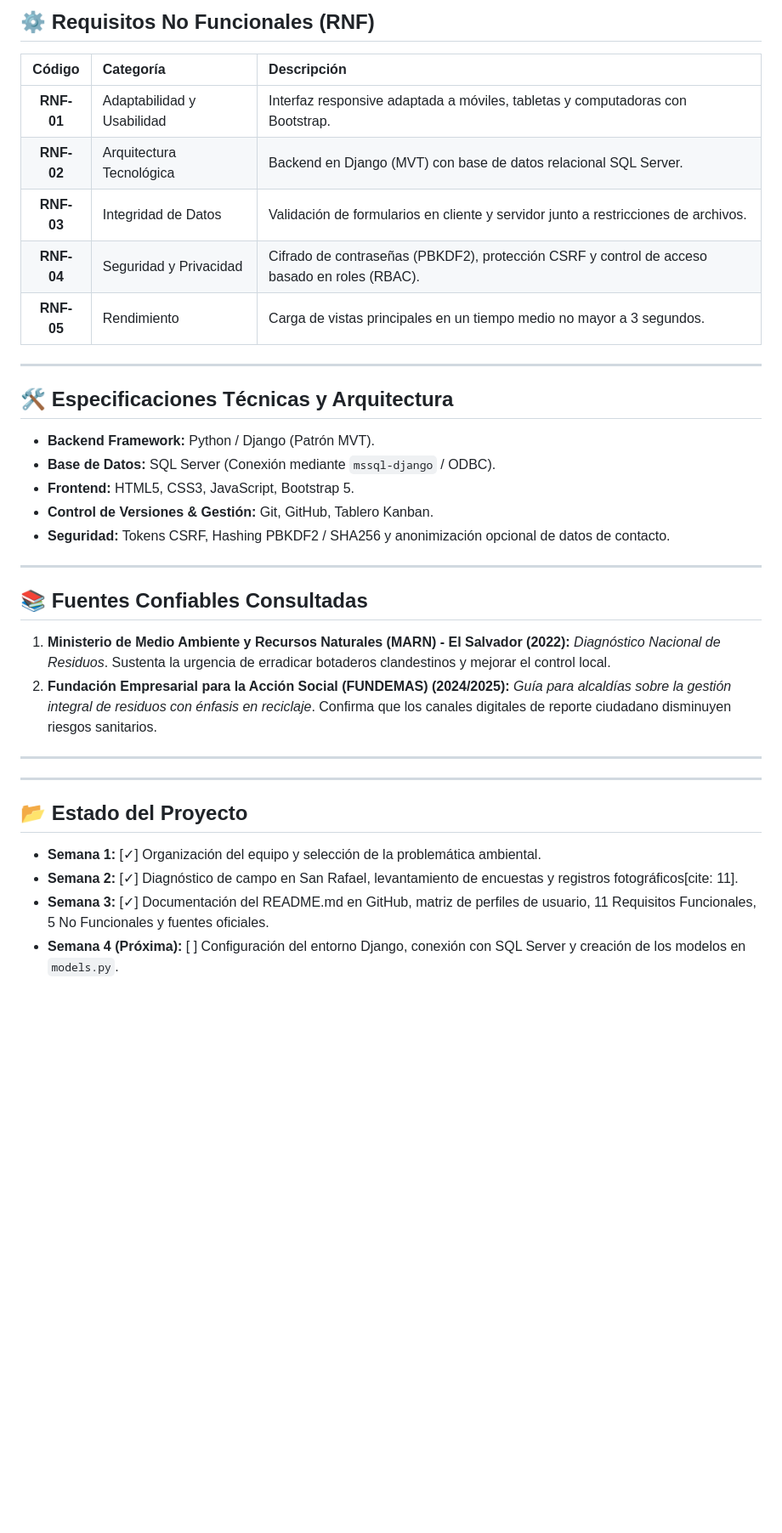
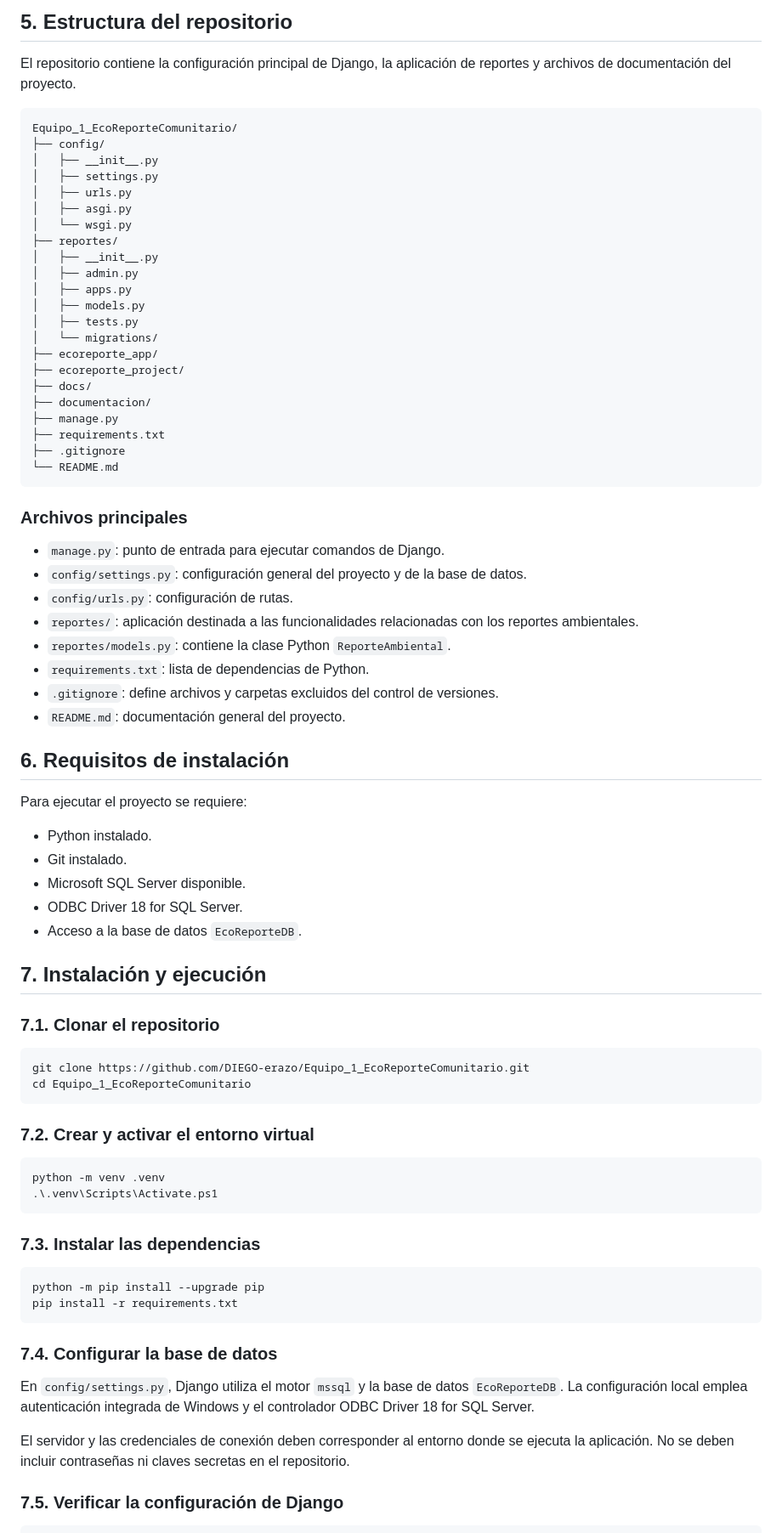
Before and after one commit to DIEGO-erazo/Equipo_1_EcoReporteComunitario, a Markdown page: README.md, the part around one of its changes. Shown at 85% size. Rendered like a GitHub page; blank space fills up the shorter version.

````diff
--- a/README.md
+++ b/README.md
@@ -59,35 +48,82 @@ EcoReporte Comunitario es una plataforma web desarrollada con **Django** y **SQL
 
-## ⚙️ Requisitos No Funcionales (RNF)
+## 5. Estructura del repositorio
 
-| Código | Categoría | Descripción |
-| :---: | :--- | :--- |
-| **RNF-01** | Adaptabilidad y Usabilidad | Interfaz responsive adaptada a móviles, tabletas y computadoras con Bootstrap. |
-| **RNF-02** | Arquitectura Tecnológica | Backend en Django (MVT) con base de datos relacional SQL Server. |
-| **RNF-03** | Integridad de Datos | Validación de formularios en cliente y servidor junto a restricciones de archivos. |
-| **RNF-04** | Seguridad y Privacidad | Cifrado de contraseñas (PBKDF2), protección CSRF y control de acceso basado en roles (RBAC). |
-| **RNF-05** | Rendimiento | Carga de vistas principales en un tiempo medio no mayor a 3 segundos. |
+El repositorio contiene la configuración principal de Django, la aplicación de reportes y archivos de documentación del proyecto.
 
----
+```text
+Equipo_1_EcoReporteComunitario/
+├── config/
+│   ├── __init__.py
+│   ├── settings.py
+│   ├── urls.py
+│   ├── asgi.py
+│   └── wsgi.py
+├── reportes/
+│   ├── __init__.py
+│   ├── admin.py
+│   ├── apps.py
+│   ├── models.py
+│   ├── tests.py
+│   └── migrations/
+├── ecoreporte_app/
+├── ecoreporte_project/
+├── docs/
+├── documentacion/
+├── manage.py
+├── requirements.txt
+├── .gitignore
+└── README.md
+```
 
-## 🛠️ Especificaciones Técnicas y Arquitectura
-* **Backend Framework:** Python / Django (Patrón MVT).
-* **Base de Datos:** SQL Server (Conexión mediante `mssql-django` / ODBC).
-* **Frontend:** HTML5, CSS3, JavaScript, Bootstrap 5.
-* **Control de Versiones & Gestión:** Git, GitHub, Tablero Kanban.
-* **Seguridad:** Tokens CSRF, Hashing PBKDF2 / SHA256 y anonimización opcional de datos de contacto.
+### Archivos principales
 
----
+- `manage.py`: punto de entrada para ejecutar comandos de Django.
+- `config/settings.py`: configuración general del proyecto y de la base de datos.
+- `config/urls.py`: configuración de rutas.
+- `reportes/`: aplicación destinada a las funcionalidades relacionadas con los reportes ambientales.
+- `reportes/models.py`: contiene la clase Python `ReporteAmbiental`.
+- `requirements.txt`: lista de dependencias de Python.
+- `.gitignore`: define archivos y carpetas excluidos del control de versiones.
+- `README.md`: documentación general del proyecto.
 
-## 📚 Fuentes Confiables Consultadas
+## 6. Requisitos de instalación
 
-1. **Ministerio de Medio Ambiente y Recursos Naturales (MARN) - El Salvador (2022):** *Diagnóstico Nacional de Residuos*. Sustenta la urgencia de erradicar botaderos clandestinos y mejorar el control local.
-2. **Fundación Empresarial para la Acción Social (FUNDEMAS) (2024/2025):** *Guía para alcaldías sobre la gestión integral de residuos con énfasis en reciclaje*. Confirma que los canales digitales de reporte ciudadano disminuyen riesgos sanitarios.
+Para ejecutar el proyecto se requiere:
 
----
----
+- Python instalado.
+- Git instalado.
+- Microsoft SQL Server disponible.
+- ODBC Driver 18 for SQL Server.
+- Acceso a la base de datos `EcoReporteDB`.
 
-## 📂 Estado del Proyecto
-* **Semana 1:** [✓] Organización del equipo y selección de la problemática ambiental.
-* **Semana 2:** [✓] Diagnóstico de campo en San Rafael, levantamiento de encuestas y registros fotográficos[cite: 11].
-* **Semana 3:** [✓] Documentación del README.md en GitHub, matriz de perfiles de usuario, 11 Requisitos Funcionales, 5 No Funcionales y fuentes oficiales.
-* **Semana 4 (Próxima):** [ ] Configuración del entorno Django, conexión con SQL Server y creación de los modelos en `models.py`.
+## 7. Instalación y ejecución
+
+### 7.1. Clonar el repositorio
+
+```powershell
+git clone https://github.com/DIEGO-erazo/Equipo_1_EcoReporteComunitario.git
+cd Equipo_1_EcoReporteComunitario
+```
+
+### 7.2. Crear y activar el entorno virtual
+
+```powershell
+python -m venv .venv
+.\.venv\Scripts\Activate.ps1
+```
+
+### 7.3. Instalar las dependencias
+
+```powershell
+python -m pip install --upgrade pip
+pip install -r requirements.txt
+```
+
+### 7.4. Configurar la base de datos
+
+En `config/settings.py`, Django utiliza el motor `mssql` y la base de datos `EcoReporteDB`. La configuración local emplea autenticación integrada de Windows y el controlador ODBC Driver 18 for SQL Server.
+
+El servidor y las credenciales de conexión deben corresponder al entorno donde se ejecuta la aplicación. No se deben incluir contraseñas ni claves secretas en el repositorio.
+
+### 7.5. Verificar la configuración de Django
+
````
Also changed, not shown: other parts of README.md (+133 -41 lines).
